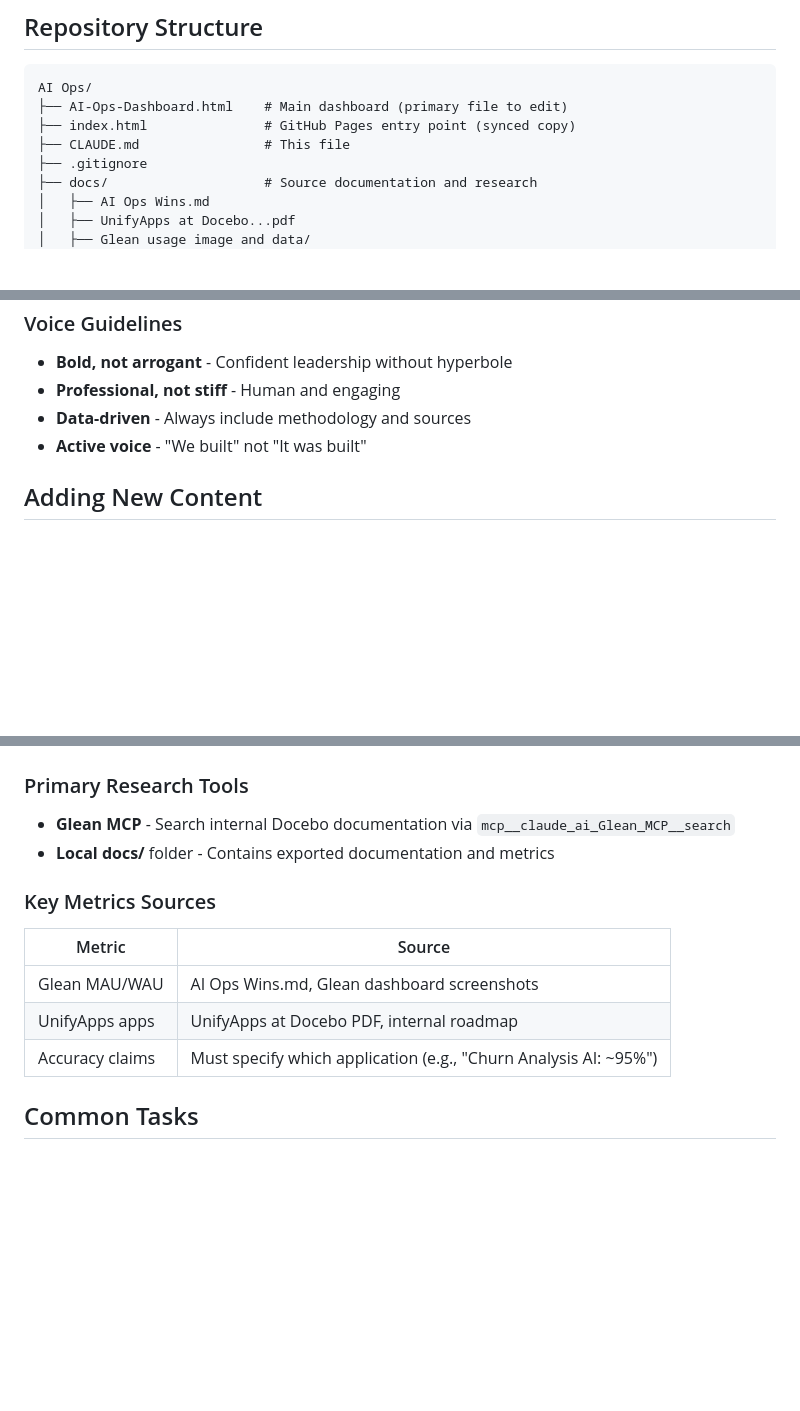
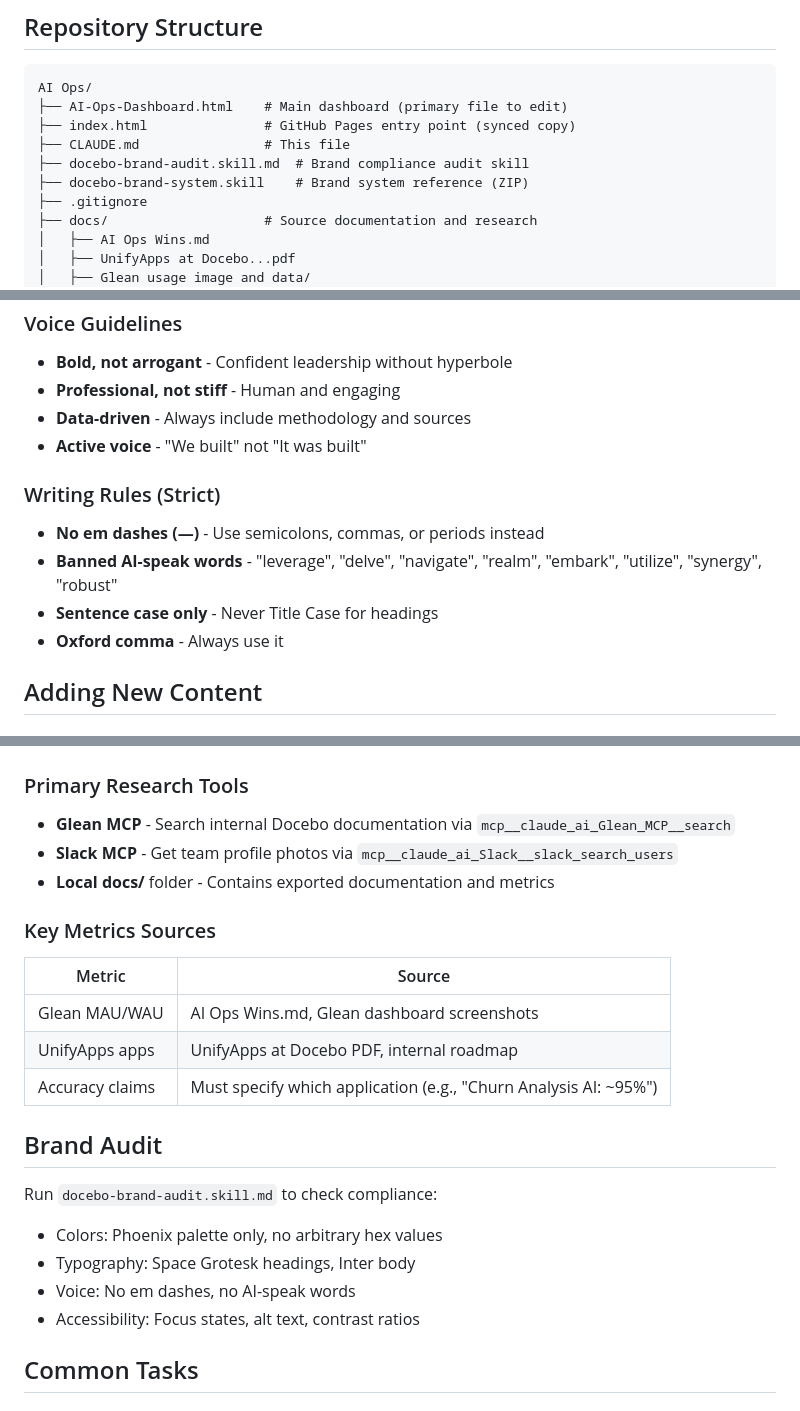
Before and after one commit to samirizarrydocebo/ai-ops-dashboard, a Markdown page: CLAUDE.md, 3 parts joined by grey strips. Rendered like a GitHub page; blank space fills up the shorter version.

Commit message:
Update CLAUDE.md with session learnings
- Add skill files to repo structure
- Add writing rules (no em dashes, banned AI-speak words)
- Add Slack MCP for team profile photos
- Add brand audit workflow reference
- Add skill file format note

Co-Authored-By: Claude Opus 4.5 <noreply@anthropic.com>

```diff
--- a/CLAUDE.md
+++ b/CLAUDE.md
@@ -13,6 +13,8 @@ AI Ops/
 ├── AI-Ops-Dashboard.html    # Main dashboard (primary file to edit)
 ├── index.html               # GitHub Pages entry point (synced copy)
 ├── CLAUDE.md                # This file
+├── docebo-brand-audit.skill.md  # Brand compliance audit skill
+├── docebo-brand-system.skill    # Brand system reference (ZIP)
 ├── .gitignore
 ├── docs/                    # Source documentation and research
 │   ├── AI Ops Wins.md
@@ -123,6 +125,13 @@ Before making visual changes, review: `docebo-brand-system-extracted/docebo-bran
 - **Data-driven** - Always include methodology and sources
 - **Active voice** - "We built" not "It was built"
 
+### Writing Rules (Strict)
+
+- **No em dashes (—)** - Use semicolons, commas, or periods instead
+- **Banned AI-speak words** - "leverage", "delve", "navigate", "realm", "embark", "utilize", "synergy", "robust"
+- **Sentence case only** - Never Title Case for headings
+- **Oxford comma** - Always use it
+
 ## Adding New Content
 
 ### New Metric Card
@@ -168,6 +177,7 @@ Before making visual changes, review: `docebo-brand-system-extracted/docebo-bran
 ### Primary Research Tools
 
 - **Glean MCP** - Search internal Docebo documentation via `mcp__claude_ai_Glean_MCP__search`
+- **Slack MCP** - Get team profile photos via `mcp__claude_ai_Slack__slack_search_users`
 - **Local docs/** folder - Contains exported documentation and metrics
 
 ### Key Metrics Sources
@@ -177,6 +187,14 @@ Before making visual changes, review: `docebo-brand-system-extracted/docebo-bran
 | Glean MAU/WAU | AI Ops Wins.md, Glean dashboard screenshots |
 | UnifyApps apps | UnifyApps at Docebo PDF, internal roadmap |
 | Accuracy claims | Must specify which application (e.g., "Churn Analysis AI: ~95%") |
+
+## Brand Audit
+
+Run `docebo-brand-audit.skill.md` to check compliance:
+- Colors: Phoenix palette only, no arbitrary hex values
+- Typography: Space Grotesk headings, Inter body
+- Voice: No em dashes, no AI-speak words
+- Accessibility: Focus states, alt text, contrast ratios
 
 ## Common Tasks
 
```
Also changed, not shown: other parts of CLAUDE.md (+1 -0 lines).
